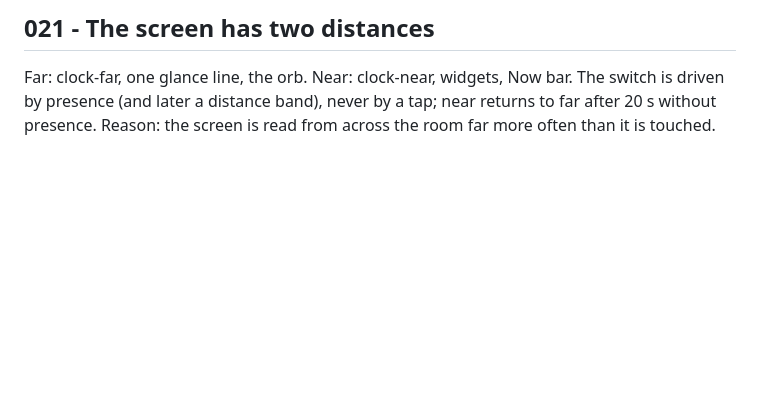
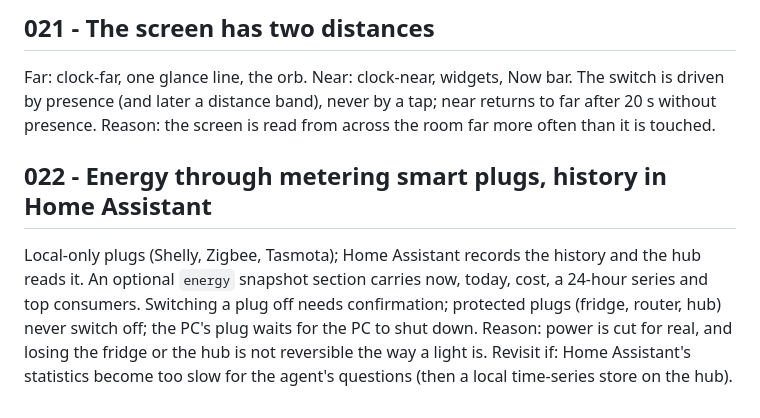
Before and after one commit to Vlad21022/aetheros, a Markdown page: docs/decisions.md, the part around the change. Rendered like a GitHub page; blank space fills up the shorter version.

```diff
--- a/docs/decisions.md
+++ b/docs/decisions.md
@@ -122,3 +122,12 @@ Far: clock-far, one glance line, the orb. Near: clock-near, widgets, Now bar. Th
 switch is driven by presence (and later a distance band), never by a tap; near
 returns to far after 20 s without presence.
 Reason: the screen is read from across the room far more often than it is touched.
+
+## 022 - Energy through metering smart plugs, history in Home Assistant
+Local-only plugs (Shelly, Zigbee, Tasmota); Home Assistant records the history and the
+hub reads it. An optional `energy` snapshot section carries now, today, cost, a 24-hour
+series and top consumers. Switching a plug off needs confirmation; protected plugs
+(fridge, router, hub) never switch off; the PC's plug waits for the PC to shut down.
+Reason: power is cut for real, and losing the fridge or the hub is not reversible the
+way a light is. Revisit if: Home Assistant's statistics become too slow for the agent's
+questions (then a local time-series store on the hub).
```
Also changed, not shown: docs/vision.md (+34 -0 lines).
